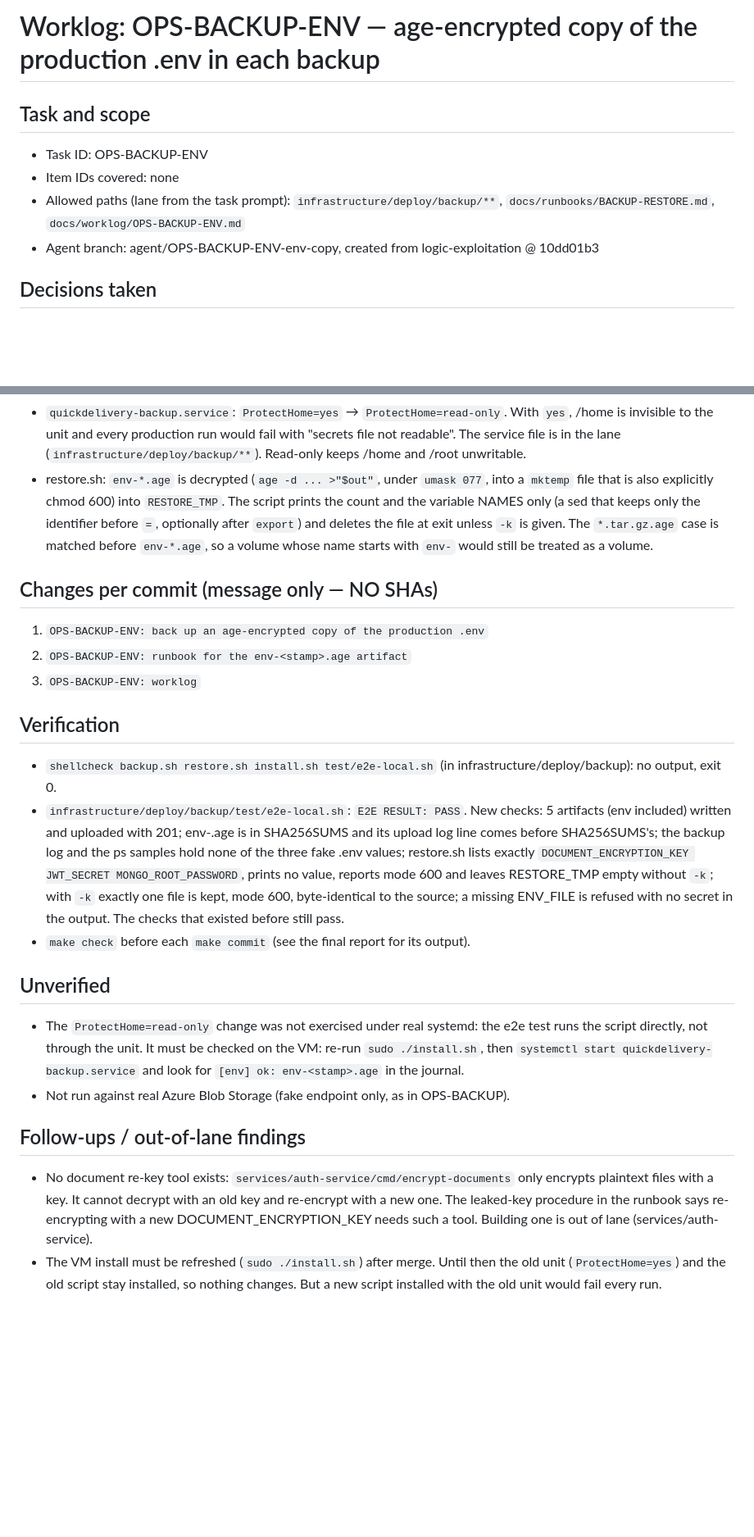
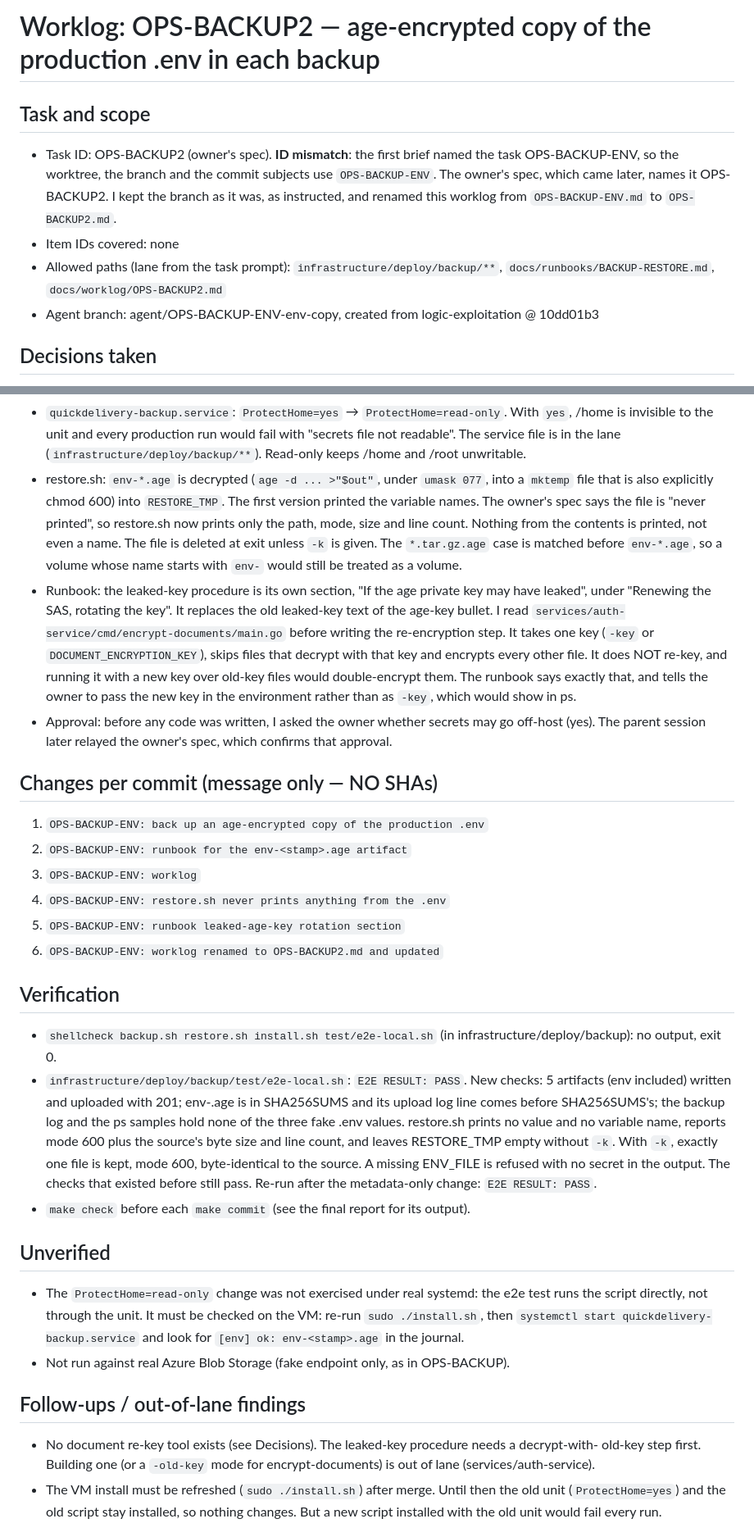
Before and after one commit to omarmaarouf18/saas-core, a Markdown page: docs/worklog/OPS-BACKUP2.md, 2 parts joined by grey strips. Shown at 82% size. GitHub-like rendering; blank space fills up the shorter version.

Commit message:
OPS-BACKUP-ENV: worklog renamed to OPS-BACKUP2.md and updated
The owner spec names the task OPS-BACKUP2; the branch keeps the
OPS-BACKUP-ENV id and the worklog records the mismatch.

Co-Authored-By: Claude Opus 5.5 <noreply@anthropic.com>

```diff
--- a/docs/worklog/OPS-BACKUP-ENV.md
+++ b/docs/worklog/OPS-BACKUP2.md
@@ -1,10 +1,13 @@
-# Worklog: OPS-BACKUP-ENV — age-encrypted copy of the production .env in each backup
+# Worklog: OPS-BACKUP2 — age-encrypted copy of the production .env in each backup
 
 ## Task and scope
-- Task ID: OPS-BACKUP-ENV
+- Task ID: OPS-BACKUP2 (owner's spec). **ID mismatch**: the first brief named the task
+  OPS-BACKUP-ENV, so the worktree, the branch and the commit subjects use `OPS-BACKUP-ENV`. The
+  owner's spec, which came later, names it OPS-BACKUP2. I kept the branch as it was, as
+  instructed, and renamed this worklog from `OPS-BACKUP-ENV.md` to `OPS-BACKUP2.md`.
 - Item IDs covered: none
 - Allowed paths (lane from the task prompt): `infrastructure/deploy/backup/**`,
-  `docs/runbooks/BACKUP-RESTORE.md`, `docs/worklog/OPS-BACKUP-ENV.md`
+  `docs/runbooks/BACKUP-RESTORE.md`, `docs/worklog/OPS-BACKUP2.md`
 - Agent branch: agent/OPS-BACKUP-ENV-env-copy, created from logic-exploitation @ 10dd01b3
 
 ## Decisions taken
@@ -26,16 +29,28 @@
   readable". The service file is in the lane (`infrastructure/deploy/backup/**`). Read-only keeps
   /home and /root unwritable.
 - restore.sh: `env-*.age` is decrypted (`age -d ... >"$out"`, under `umask 077`, into a `mktemp`
-  file that is also explicitly chmod 600) into `RESTORE_TMP`. The script prints the count and the
-  variable NAMES only (a sed that keeps only the identifier before `=`, optionally after
-  `export`) and deletes the file at exit unless `-k` is given. The `*.tar.gz.age` case is matched
-  before `env-*.age`, so a volume whose name starts with `env-` would still be treated as a
-  volume.
+  file that is also explicitly chmod 600) into `RESTORE_TMP`. The first version printed the
+  variable names. The owner's spec says the file is "never printed", so restore.sh now prints only
+  the path, mode, size and line count. Nothing from the contents is printed, not even a name. The
+  file is deleted at exit unless `-k` is given. The `*.tar.gz.age` case is matched before
+  `env-*.age`, so a volume whose name starts with `env-` would still be treated as a volume.
+- Runbook: the leaked-key procedure is its own section, "If the age private key may have leaked",
+  under "Renewing the SAS, rotating the key". It replaces the old leaked-key text of the age-key
+  bullet. I read `services/auth-service/cmd/encrypt-documents/main.go` before writing the
+  re-encryption step. It takes one key (`-key` or `DOCUMENT_ENCRYPTION_KEY`), skips files that
+  decrypt with that key and encrypts every other file. It does NOT re-key, and running it with a
+  new key over old-key files would double-encrypt them. The runbook says exactly that, and tells
+  the owner to pass the new key in the environment rather than as `-key`, which would show in ps.
+- Approval: before any code was written, I asked the owner whether secrets may go off-host (yes).
+  The parent session later relayed the owner's spec, which confirms that approval.
 
 ## Changes per commit (message only — NO SHAs)
 1. `OPS-BACKUP-ENV: back up an age-encrypted copy of the production .env`
 2. `OPS-BACKUP-ENV: runbook for the env-<stamp>.age artifact`
 3. `OPS-BACKUP-ENV: worklog`
+4. `OPS-BACKUP-ENV: restore.sh never prints anything from the .env`
+5. `OPS-BACKUP-ENV: runbook leaked-age-key rotation section`
+6. `OPS-BACKUP-ENV: worklog renamed to OPS-BACKUP2.md and updated`
 
 ## Verification
 - `shellcheck backup.sh restore.sh install.sh test/e2e-local.sh` (in infrastructure/deploy/backup):
@@ -43,10 +58,11 @@
 - `infrastructure/deploy/backup/test/e2e-local.sh`: `E2E RESULT: PASS`. New checks: 5 artifacts
   (env included) written and uploaded with 201; env-<stamp>.age is in SHA256SUMS and its upload
   log line comes before SHA256SUMS's; the backup log and the ps samples hold none of the three
-  fake .env values; restore.sh lists exactly `DOCUMENT_ENCRYPTION_KEY JWT_SECRET
-  MONGO_ROOT_PASSWORD`, prints no value, reports mode 600 and leaves RESTORE_TMP empty without
-  `-k`; with `-k` exactly one file is kept, mode 600, byte-identical to the source; a missing
-  ENV_FILE is refused with no secret in the output. The checks that existed before still pass.
+  fake .env values. restore.sh prints no value and no variable name, reports mode 600 plus the
+  source's byte size and line count, and leaves RESTORE_TMP empty without `-k`. With `-k`, exactly
+  one file is kept, mode 600, byte-identical to the source. A missing ENV_FILE is refused with no
+  secret in the output. The checks that existed before still pass. Re-run after the
+  metadata-only change: `E2E RESULT: PASS`.
 - `make check` before each `make commit` (see the final report for its output).
 
 ## Unverified
@@ -57,10 +73,9 @@
 - Not run against real Azure Blob Storage (fake endpoint only, as in OPS-BACKUP).
 
 ## Follow-ups / out-of-lane findings
-- No document re-key tool exists: `services/auth-service/cmd/encrypt-documents` only encrypts
-  plaintext files with a key. It cannot decrypt with an old key and re-encrypt with a new one. The
-  leaked-key procedure in the runbook says re-encrypting with a new DOCUMENT_ENCRYPTION_KEY
-  needs such a tool. Building one is out of lane (services/auth-service).
+- No document re-key tool exists (see Decisions). The leaked-key procedure needs a decrypt-with-
+  old-key step first. Building one (or a `-old-key` mode for encrypt-documents) is out of lane
+  (services/auth-service).
 - The VM install must be refreshed (`sudo ./install.sh`) after merge. Until then the old unit
   (`ProtectHome=yes`) and the old script stay installed, so nothing changes. But a new script
   installed with the old unit would fail every run.
```
